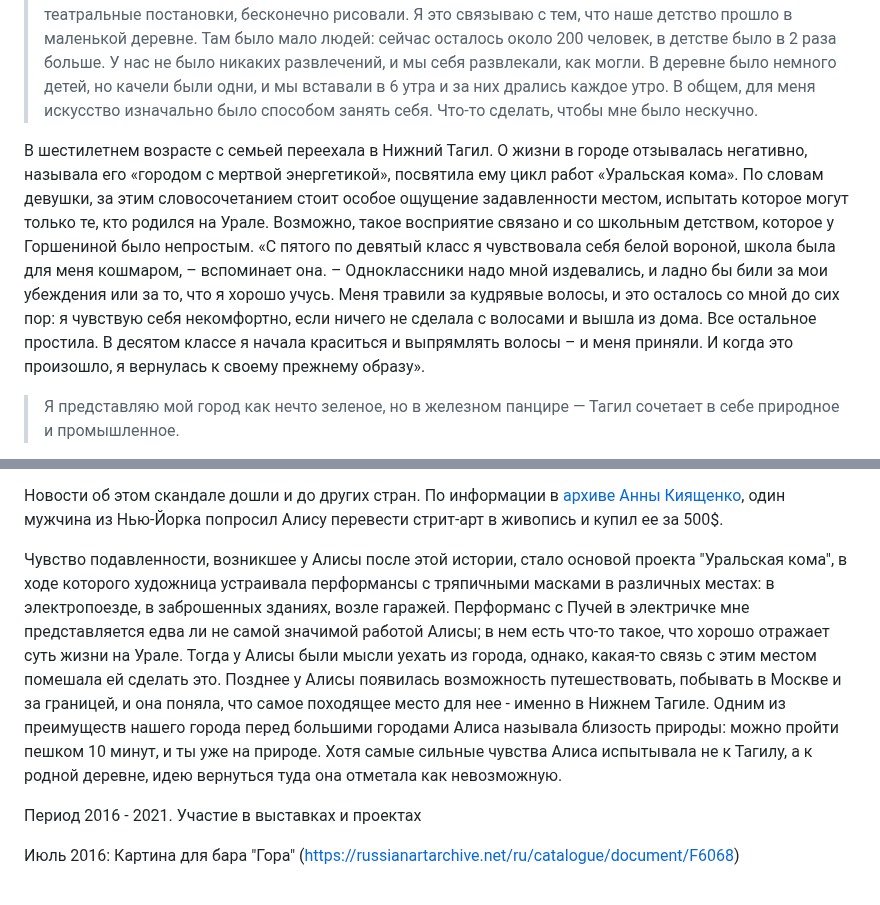
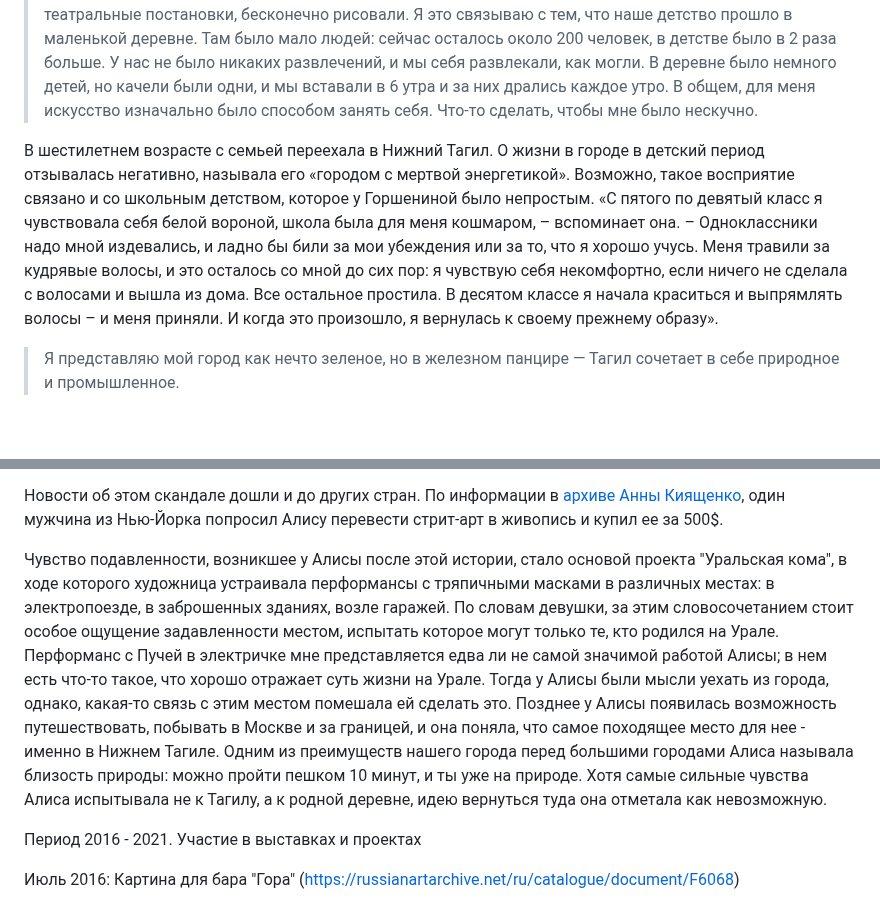
Before and after one commit to smallsoft-rus/art, a Markdown page: alisa/bio.md, 2 parts joined by grey strips. GitHub-like rendering; blank space fills up the shorter version.

Commit message:
Add content

```diff
--- a/alisa/bio.md
+++ b/alisa/bio.md
@@ -19,8 +19,7 @@
 
 > У меня, наверное, довольно банальная история. Она начинается в детстве. Меня и старшую сестру родители с детства называли художницами, потому что у нас папа-художник. Правда, у него нет художественного образования, он рисовал «для себя». Нам, можно сказать, внушили мысль о том, что у нас есть художественный ген, который передается из поколения в поколение. Я в это активно поверила: у меня было ощущение, что я родилась уже наделенная способностью рисовать. Но это было не на пустом месте. Мы действительно много времени занимались творческими вещами: ставили театральные постановки, бесконечно рисовали. Я это связываю с тем, что наше детство прошло в маленькой деревне. Там было мало людей: сейчас осталось около 200 человек, в детстве было в 2 раза больше. У нас не было никаких развлечений, и мы себя развлекали, как могли. В деревне было немного детей, но качели были одни, и мы вставали в 6 утра и за них дрались каждое утро. В общем, для меня искусство изначально было способом занять себя. Что-то сделать, чтобы мне было нескучно.
 
-В шестилетнем возрасте с семьей переехала в Нижний Тагил. О жизни в городе отзывалась негативно, называла его «городом с мертвой энергетикой», посвятила ему цикл работ «Уральская кома».
-По словам девушки, за этим словосочетанием стоит особое ощущение задавленности местом, испытать которое могут только те, кто родился на Урале. Возможно, такое восприятие связано и со школьным детством, которое у Горшениной было непростым. «С пятого по девятый класс я чувствовала себя белой вороной, школа была для меня кошмаром, – вспоминает она. – Одноклассники надо мной издевались, и ладно бы били за мои убеждения или за то, что я хорошо учусь. Меня травили за кудрявые волосы, и это осталось со мной до сих пор: я чувствую себя некомфортно, если ничего не сделала с волосами и вышла из дома. Все остальное простила. В десятом классе я начала краситься и выпрямлять волосы – и меня приняли. И когда это произошло, я вернулась к своему прежнему образу».
+В шестилетнем возрасте с семьей переехала в Нижний Тагил. О жизни в городе в детский период отзывалась негативно, называла его «городом с мертвой энергетикой». Возможно, такое восприятие связано и со школьным детством, которое у Горшениной было непростым. «С пятого по девятый класс я чувствовала себя белой вороной, школа была для меня кошмаром, – вспоминает она. – Одноклассники надо мной издевались, и ладно бы били за мои убеждения или за то, что я хорошо учусь. Меня травили за кудрявые волосы, и это осталось со мной до сих пор: я чувствую себя некомфортно, если ничего не сделала с волосами и вышла из дома. Все остальное простила. В десятом классе я начала краситься и выпрямлять волосы – и меня приняли. И когда это произошло, я вернулась к своему прежнему образу».
 
 > Я представляю мой город как нечто зеленое, но в железном панцире — Тагил сочетает в себе природное и промышленное.
 
@@ -87,7 +86,7 @@
 
 Новости об этом скандале дошли и до других стран. По информации в [архиве Анны Киященко](https://www.pixnoy.com/post/6821482040184324211019/), один мужчина из Нью-Йорка попросил Алису перевести стрит-арт в живопись и купил ее за 500$.
 
-Чувство подавленности, возникшее у Алисы после этой истории, стало основой проекта "Уральская кома", в ходе которого художница устраивала перформансы с тряпичными масками в различных местах: в электропоезде, в заброшенных зданиях, возле гаражей. Перформанс с Пучей в электричке мне представляется едва ли не самой значимой работой Алисы; в нем есть что-то такое, что хорошо отражает суть жизни на Урале. Тогда у Алисы были мысли уехать из города, однако, какая-то связь с этим местом помешала ей сделать это. Позднее у Алисы появилась возможность путешествовать, побывать в Москве и за границей, и она поняла, что самое походящее место для нее - именно в Нижнем Тагиле. Одним из преимуществ нашего города перед большими городами Алиса называла близость природы: можно пройти пешком 10 минут, и ты уже на природе. Хотя самые сильные чувства Алиса испытывала не к Тагилу, а к родной деревне, идею вернуться туда она отметала как невозможную.
+Чувство подавленности, возникшее у Алисы после этой истории, стало основой проекта "Уральская кома", в ходе которого художница устраивала перформансы с тряпичными масками в различных местах: в электропоезде, в заброшенных зданиях, возле гаражей. По словам девушки, за этим словосочетанием стоит особое ощущение задавленности местом, испытать которое могут только те, кто родился на Урале. Перформанс с Пучей в электричке мне представляется едва ли не самой значимой работой Алисы; в нем есть что-то такое, что хорошо отражает суть жизни на Урале. Тогда у Алисы были мысли уехать из города, однако, какая-то связь с этим местом помешала ей сделать это. Позднее у Алисы появилась возможность путешествовать, побывать в Москве и за границей, и она поняла, что самое походящее место для нее - именно в Нижнем Тагиле. Одним из преимуществ нашего города перед большими городами Алиса называла близость природы: можно пройти пешком 10 минут, и ты уже на природе. Хотя самые сильные чувства Алиса испытывала не к Тагилу, а к родной деревне, идею вернуться туда она отметала как невозможную.
 
 Период 2016 - 2021. Участие в выставках и проектах
 
```
Also changed, not shown: rinasun/bio.md (+2 -0 lines), rinasun/2024_vybor.jpg (added), 1 other file.
